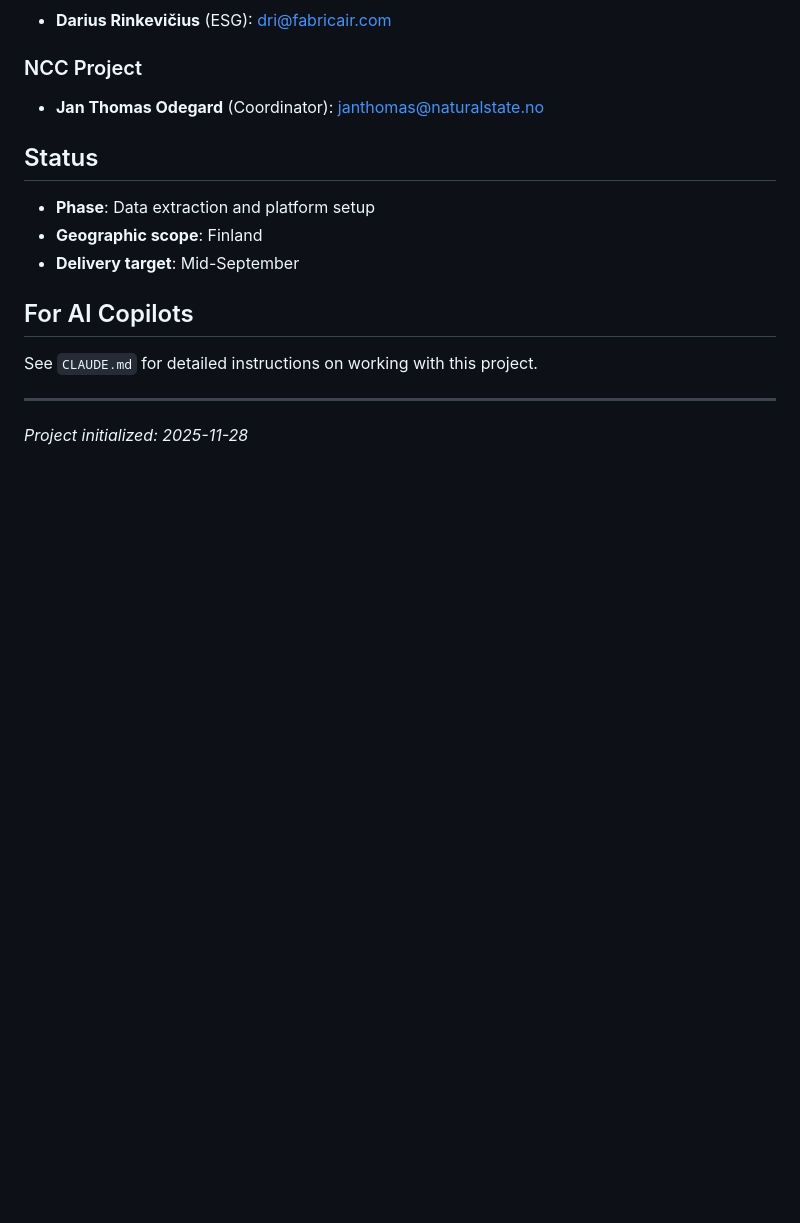
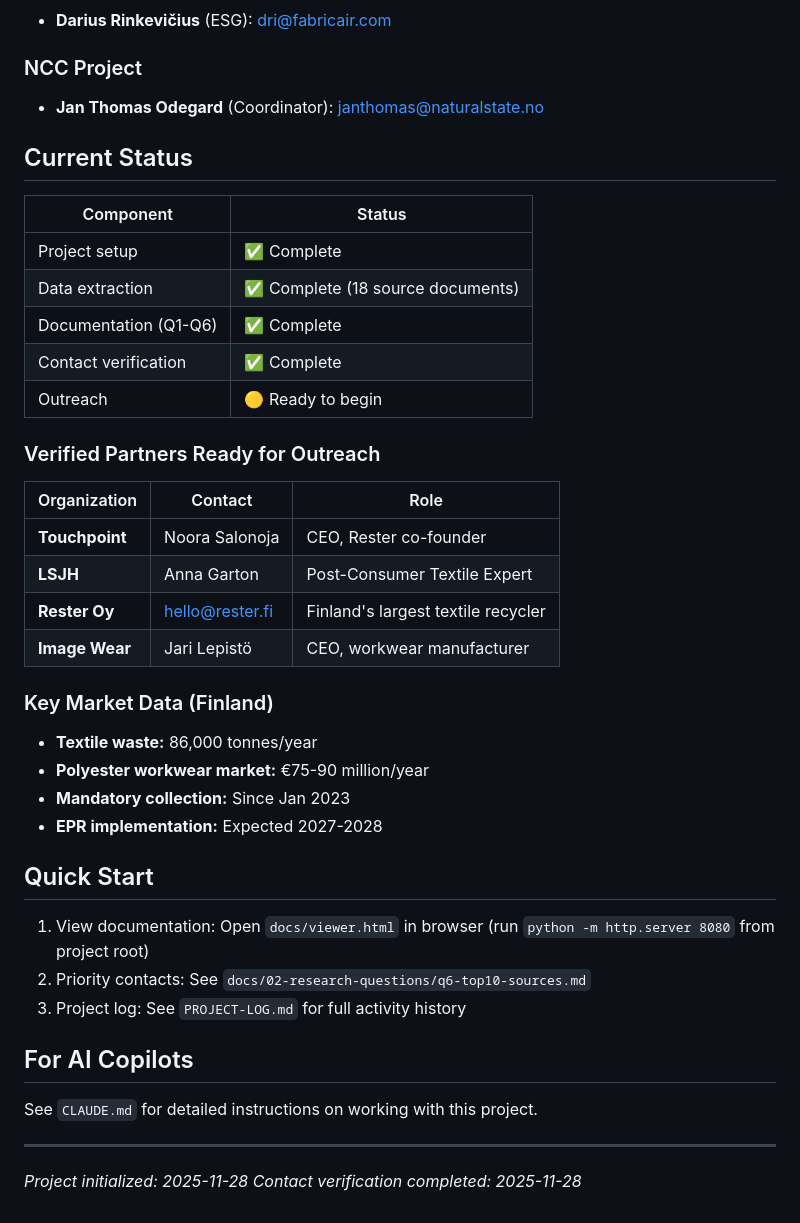
Before and after one commit to justaride/FabricAir, a Markdown page: README.md, the part around the change. Rendered like a GitHub page; blank space fills up the shorter version.

Commit message:
Update project documentation with verification status
- CLAUDE.md: Added current status table, verified Finnish partners list
- README.md: Updated status section with verified partners and market data
- Added quick start guide for new users

Project now ready for outreach phase with 4 verified organizations

🤖 Generated with [Claude Code](https://claude.com/claude-code)

Co-Authored-By: Claude <noreply@anthropic.com>

```diff
--- a/README.md
+++ b/README.md
@@ -76,11 +76,36 @@ Research platform for identifying sources of high-quality used polyester fibers
 ### NCC Project
 - **Jan Thomas Odegard** (Coordinator): janthomas@naturalstate.no
 
-## Status
+## Current Status
 
-- **Phase**: Data extraction and platform setup
-- **Geographic scope**: Finland
-- **Delivery target**: Mid-September
+| Component | Status |
+|-----------|--------|
+| Project setup | ✅ Complete |
+| Data extraction | ✅ Complete (18 source documents) |
+| Documentation (Q1-Q6) | ✅ Complete |
+| Contact verification | ✅ Complete |
+| Outreach | 🟡 Ready to begin |
+
+### Verified Partners Ready for Outreach
+
+| Organization | Contact | Role |
+|--------------|---------|------|
+| **Touchpoint** | Noora Salonoja | CEO, Rester co-founder |
+| **LSJH** | Anna Garton | Post-Consumer Textile Expert |
+| **Rester Oy** | hello@rester.fi | Finland's largest textile recycler |
+| **Image Wear** | Jari Lepistö | CEO, workwear manufacturer |
+
+### Key Market Data (Finland)
+- **Textile waste:** 86,000 tonnes/year
+- **Polyester workwear market:** €75-90 million/year
+- **Mandatory collection:** Since Jan 2023
+- **EPR implementation:** Expected 2027-2028
+
+## Quick Start
+
+1. View documentation: Open `docs/viewer.html` in browser (run `python -m http.server 8080` from project root)
+2. Priority contacts: See `docs/02-research-questions/q6-top10-sources.md`
+3. Project log: See `PROJECT-LOG.md` for full activity history
 
 ## For AI Copilots
 
@@ -89,3 +114,4 @@ See `CLAUDE.md` for detailed instructions on working with this project.
 ---
 
 *Project initialized: 2025-11-28*
+*Contact verification completed: 2025-11-28*
```
Also changed, not shown: CLAUDE.md (+24 -0 lines).
